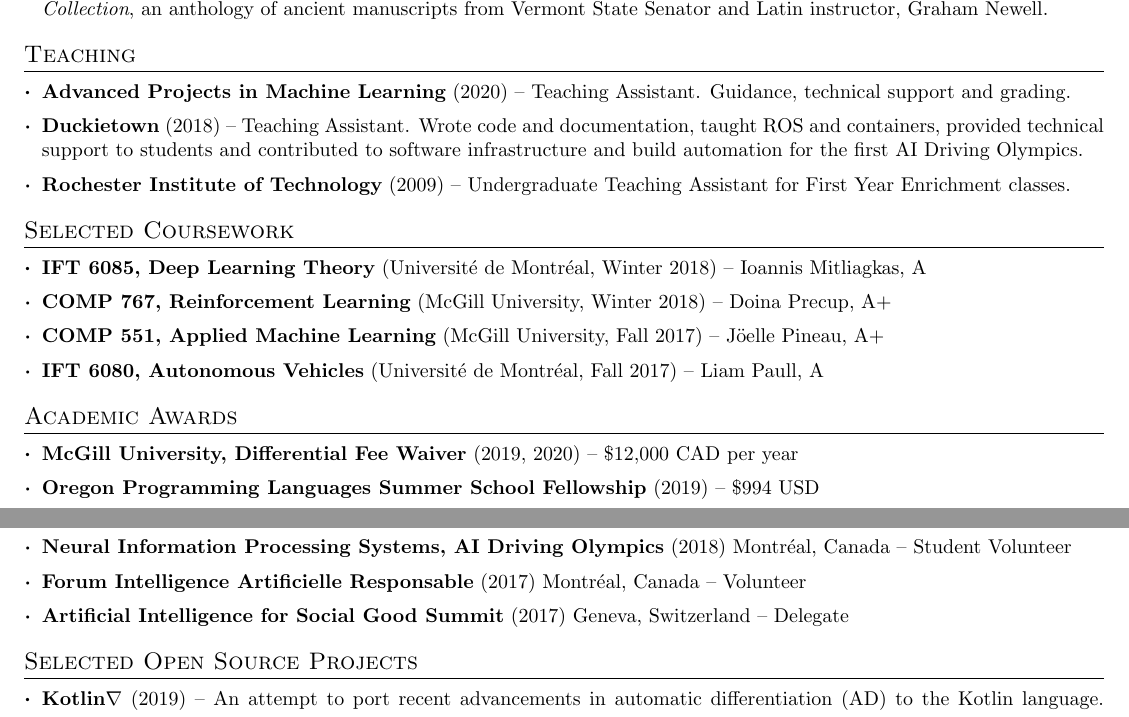
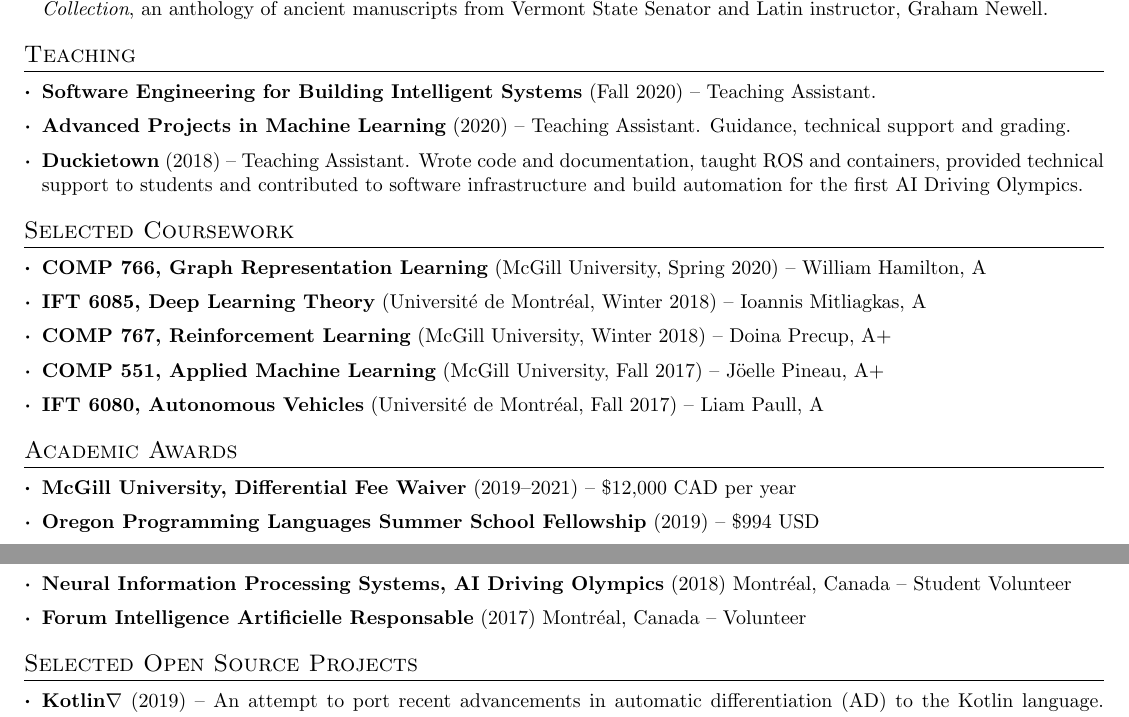
Before and after one commit to breandan/breandan.github.io, a LaTeX CV (latex/cv.tex): two parts of page 2 of 2, joined at a grey line, cut so that both start at the same text. Compiled offline with pdfLaTeX.

Commit message:
more activities

```diff
--- a/latex/cv.tex
+++ b/latex/cv.tex
@@ -146,13 +146,15 @@
 
 \section{Teaching}
 \resumeSubHeadingListStart
+\resumeSubItem{\href{https://github.com/jin-guo/COMP598_Fall2020}{Software Engineering for Building Intelligent Systems}}{(Fall 2020) -- Teaching Assistant.}
 \resumeSubItem{\href{https://admission.umontreal.ca/cours-et-horaires/cours/IFT-6759/}{Advanced Projects in Machine Learning}}{(2020) -- Teaching Assistant. Guidance, technical support and grading.}
 \resumeSubItem{\href{https://duckietown.org/}{Duckietown}}{(2018) -- Teaching Assistant. Wrote code and documentation, taught ROS and containers, provided technical support to students and contributed to software infrastructure and build automation for the first AI Driving Olympics.}
-\resumeSubItem{\href{https://www.rit.edu}{Rochester Institute of Technology}}{(2009) -- Undergraduate Teaching Assistant for First Year Enrichment classes.}
+%\resumeSubItem{\href{https://www.rit.edu}{Rochester Institute of Technology}}{(2009) -- Undergraduate Teaching Assistant for First Year Enrichment classes.}
 \resumeSubHeadingListEnd
 
 \section{Selected Coursework}
 \resumeSubHeadingListStart
+\resumeSubItem{\href{https://cs.mcgill.ca/~wlh/comp766/}{COMP 766, Graph Representation Learning}}{(McGill University, Spring 2020) -- William Hamilton, A}
 \resumeSubItem{\href{https://mitliagkas.github.io/ift6085-dl-theory-class/}{IFT 6085, Deep Learning Theory}}{(Universit\'e de Montr\'eal, Winter 2018) -- Ioannis Mitliagkas, A}
 \resumeSubItem{\href{https://www.cs.mcgill.ca/~dprecup/courses/rl.html}{COMP 767, Reinforcement Learning}}{(McGill University, Winter 2018) -- Doina Precup, A+}
 \resumeSubItem{\href{https://www.cs.mcgill.ca/~jpineau/comp551/index.html}{COMP 551, Applied Machine Learning}}{(McGill University, Fall 2017) -- J\"oelle Pineau, A+}
@@ -161,7 +163,7 @@
 
 \section{Academic Awards}
 \resumeSubHeadingListStart
-\resumeSubItem{\href{https://www.mcgill.ca/expmed/funding-and-awards/differential-fee-waivers}{McGill University, Differential Fee Waiver}}{(2019, 2020) -- \$12,000 CAD per year}
+\resumeSubItem{\href{https://www.mcgill.ca/expmed/funding-and-awards/differential-fee-waivers}{McGill University, Differential Fee Waiver}}{(2019--2021) -- \$12,000 CAD per year}
 \resumeSubItem{\href{https://www.cs.uoregon.edu/research/summerschool/summer19/}{Oregon Programming Languages Summer School} Fellowship}{(2019) -- \$994 USD}
 \resumeSubItem{Universit\'e de Montr\'eal, \href{https://esp.umontreal.ca/english/what-you-need-to-know/international/scholarship/}{FESP Scholarship}}{(2018--2019) -- \$6,991 CAD per trimester}
 \resumeSubItem{Rochester Institute of Technology, \href{https://www.rit.edu/admissions/aid/merit-based-scholarships}{Presidential Scholarship}}{(2009--2010, 2011--2012) -- \$10,000 USD per year}
@@ -179,7 +181,7 @@
 \resumeSubItem{\href{https://www.duckietown.org/research/ai-driving-olympics}{Neural Information Processing Systems, AI Driving Olympics}}{(2018) Montr\'eal, Canada -- Student Volunteer}
 %\resumeSubItem{ReWork Deep Learning Summit}{(2017) Montr\'eal, Canada -- Volunteer Scribe}
 \resumeSubItem{\href{https://sites.grenadine.co/sites/forumiaresponsableumontreal/fr/forumiaresponsableumontreal}{Forum Intelligence Artificielle Responsable}}{(2017) Montr\'eal, Canada -- Volunteer}
-\resumeSubItem{\href{https://aiforgood.itu.int/}{Artificial Intelligence for Social Good Summit}}{(2017) Geneva, Switzerland -- Delegate}
+%\resumeSubItem{\href{https://aiforgood.itu.int/}{Artificial Intelligence for Social Good Summit}}{(2017) Geneva, Switzerland -- Delegate}
 %\resumeSubItem{O'Reilly Open Source Convention}{(2017) Austin, U.S.A -- Volunteer}
 \resumeSubHeadingListEnd
 
```
Also changed, not shown: _drafts/2020-07-30-grad-school-retrospective.md (+2 -0 lines), 1 other file.
